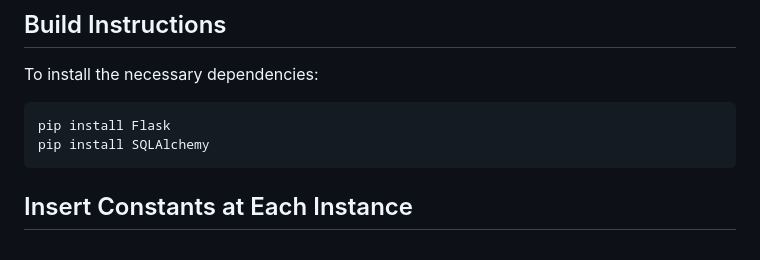
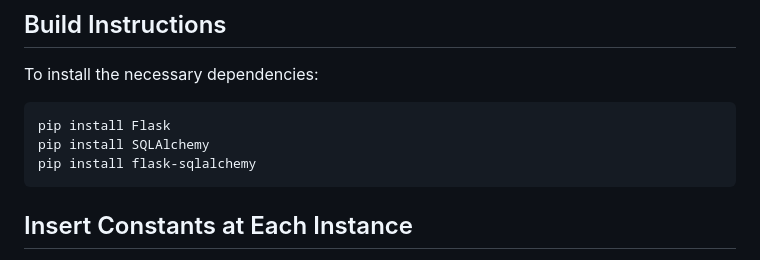
Before and after one commit to dror-ziv/distributed-To-Do-web-app, a Markdown page: README.md, the part around the change. Rendered like a GitHub page.

````diff
--- a/README.md
+++ b/README.md
@@ -19,6 +19,7 @@ To install the necessary dependencies:
 ```sh
 pip install Flask
 pip install SQLAlchemy
+pip install flask-sqlalchemy
 ```
 
 ## Insert Constants at Each Instance
````
